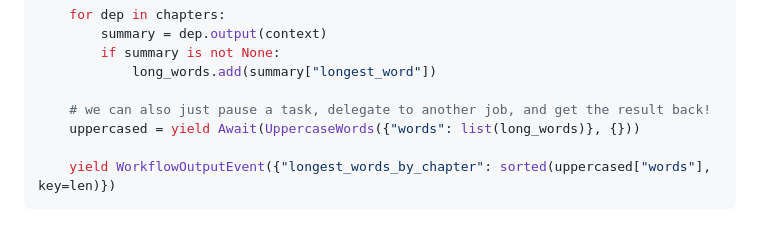
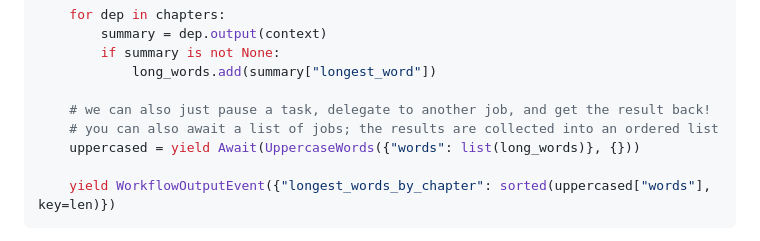
Before and after one commit to rgrannell1/zahir, a Markdown page: README.md, the part around the change. Rendered like a GitHub page.

Commit message:
Update README with additional comment on tasks
Added comment about awaiting a list of jobs in README.

```diff
--- a/README.md
+++ b/README.md
@@ -98,6 +98,7 @@ def LongestWordAssembly(context: Context, input, dependencies) -> Generator[Awai
             long_words.add(summary["longest_word"])
 
     # we can also just pause a task, delegate to another job, and get the result back!
+    # you can also await a list of jobs; the results are collected into an ordered list
     uppercased = yield Await(UppercaseWords({"words": list(long_words)}, {}))
 
     yield WorkflowOutputEvent({"longest_words_by_chapter": sorted(uppercased["words"], key=len)})
```
